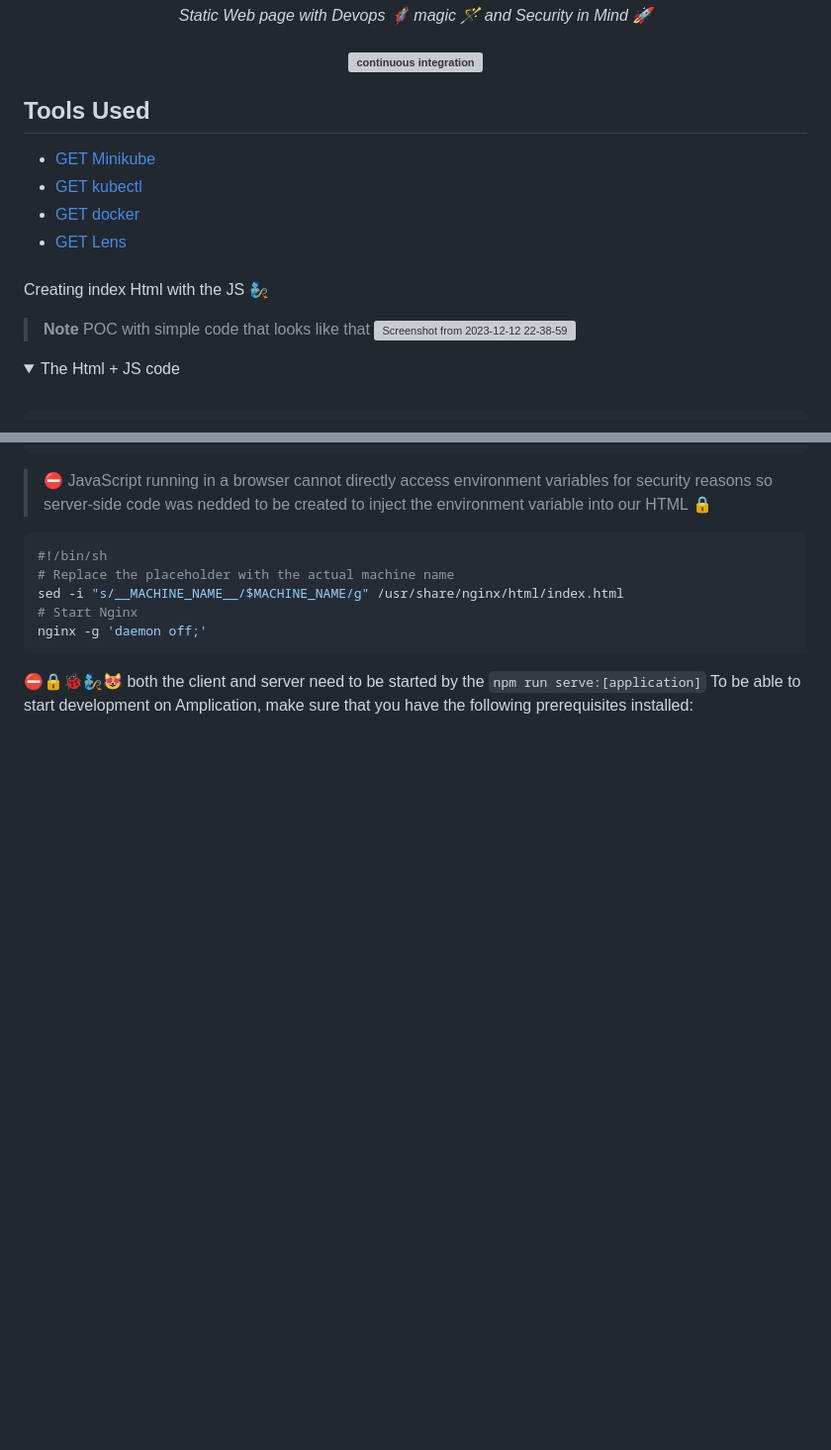
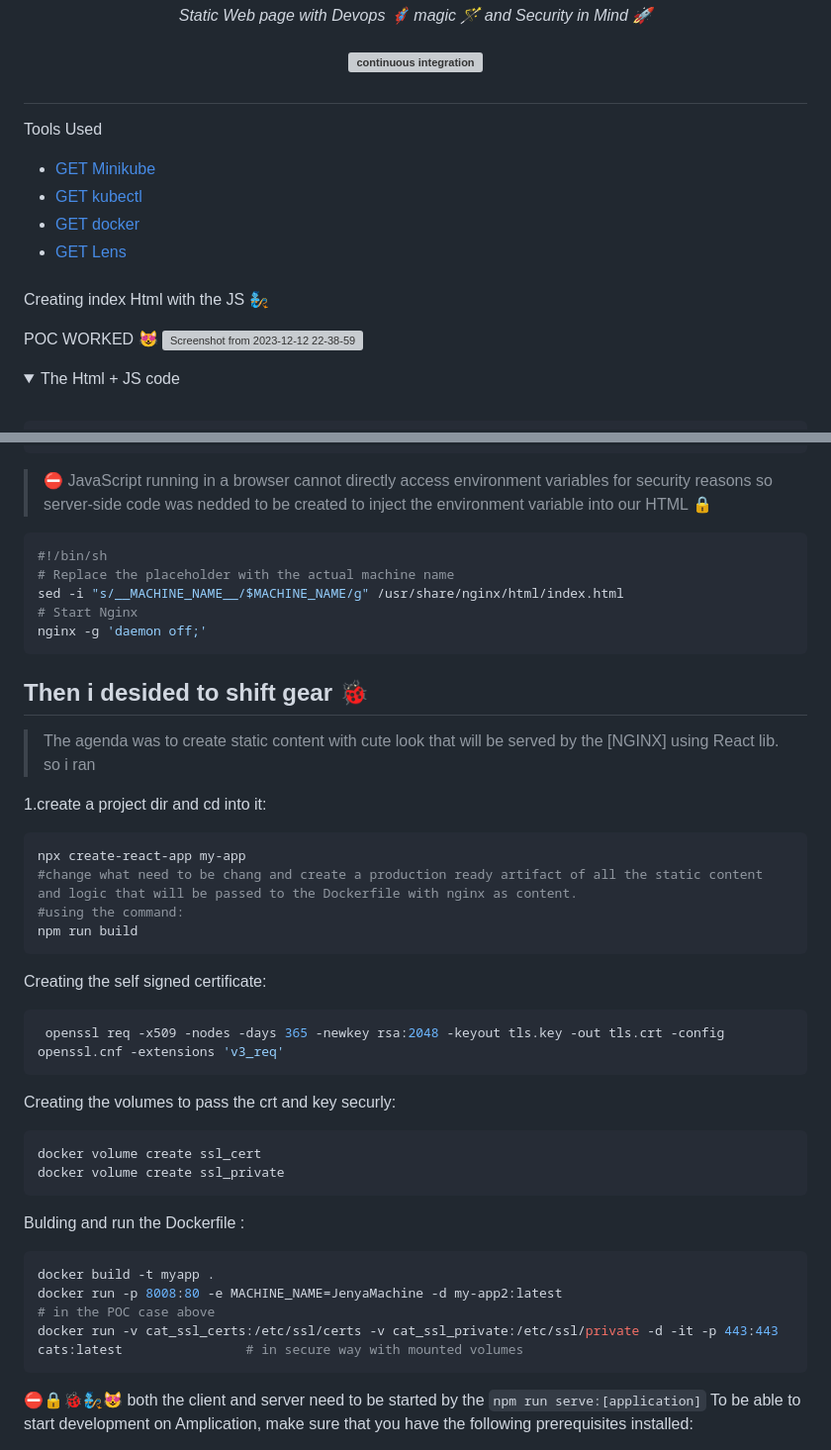
Before and after one commit to blackrussian84/Dcoya, a Markdown page: README.md, 2 parts joined by grey strips. Shown: that part at 99% size. GitHub-like rendering; blank space fills up the shorter version; grey boxes are pictures that could not be loaded.

````diff
--- a/README.md
+++ b/README.md
@@ -10,7 +10,8 @@
 </h4>
 
 
-## Tools Used
+##
+Tools Used
 
 - [GET Minikube](https://minikube.sigs.k8s.io/docs/start/)
 - [GET kubectl](https://kubernetes.io/docs/tasks/tools/install-kubectl-linux/https://kubernetes.io/docs/tasks/tools/install-kubectl-linux/)
@@ -20,8 +21,9 @@
 
 ###
 Creating index Html with the JS 🧞
-> **Note**
- POC with simple code that looks like that
+
+
+ POC WORKED 😻
  ![Screenshot from 2023-12-12 22-38-59](https://github.com/blackrussian84/Dcoya/assets/61284544/924156d6-4fa9-49ee-9cfb-d499d413c842)
 
 
@@ -62,6 +64,32 @@ nginx -g 'daemon off;'
 ```
 
 
+## Then i desided to  shift gear 🐞
+> The agenda was to create static content with cute look that will be served by the [NGINX] using React lib.
+> so i ran
+
+1.create a project dir and cd into it:
+```bash
+npx create-react-app my-app
+#change what need to be chang and create a production ready artifact of all the static content and logic that will be passed to the Dockerfile with nginx as content.
+#using the command:
+npm run build
+```
+Creating the self signed certificate:
+```bash
+ openssl req -x509 -nodes -days 365 -newkey rsa:2048 -keyout tls.key -out tls.crt -config openssl.cnf -extensions 'v3_req'
+```
+Creating the volumes to pass the crt and key securly:
+```bash
+docker volume create ssl_cert
+docker volume create ssl_private
+```
+Bulding and run the Dockerfile :
+```bash
+docker build -t myapp .
+docker run -p 8008:80 -e MACHINE_NAME=JenyaMachine -d my-app2:latest                                                        # in the POC case above
+docker run -v cat_ssl_certs:/etc/ssl/certs -v cat_ssl_private:/etc/ssl/private -d -it -p 443:443 cats:latest                # in secure way with mounted volumes
+```
 
 
 
````
Also changed, not shown: other parts of README.md (+0 -5 lines).
